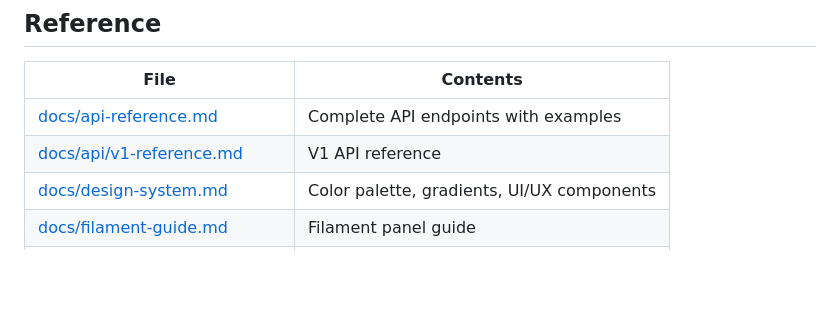
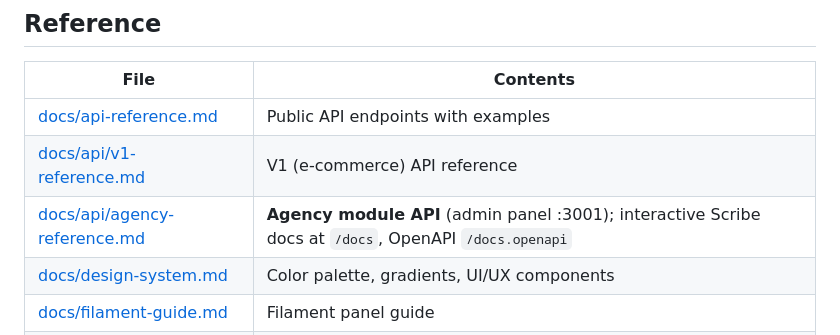
Before and after one commit to nachoritos01/nexa-app-backend, a Markdown page: .claude/context/docs-index.md, the part around the change. Drawn GitHub-style; blank space fills up the shorter version.

```diff
--- a/.claude/context/docs-index.md
+++ b/.claude/context/docs-index.md
@@ -28,8 +28,9 @@ Complete documentation index for the project. Full navigable index at [docs/READ
 
 | File | Contents |
 |---|---|
-| [docs/api-reference.md](../../docs/api-reference.md) | Complete API endpoints with examples |
-| [docs/api/v1-reference.md](../../docs/api/v1-reference.md) | V1 API reference |
+| [docs/api-reference.md](../../docs/api-reference.md) | Public API endpoints with examples |
+| [docs/api/v1-reference.md](../../docs/api/v1-reference.md) | V1 (e-commerce) API reference |
+| [docs/api/agency-reference.md](../../docs/api/agency-reference.md) | **Agency module API** (admin panel :3001); interactive Scribe docs at `/docs`, OpenAPI `/docs.openapi` |
 | [docs/design-system.md](../../docs/design-system.md) | Color palette, gradients, UI/UX components |
 | [docs/filament-guide.md](../../docs/filament-guide.md) | Filament panel guide |
 | [docs/claude-context-guide.md](../../docs/claude-context-guide.md) | Claude context files guide |
```
Also changed, not shown: .claude/context/current.md (+28 -2 lines), docs/README.md (+3 -2 lines).
